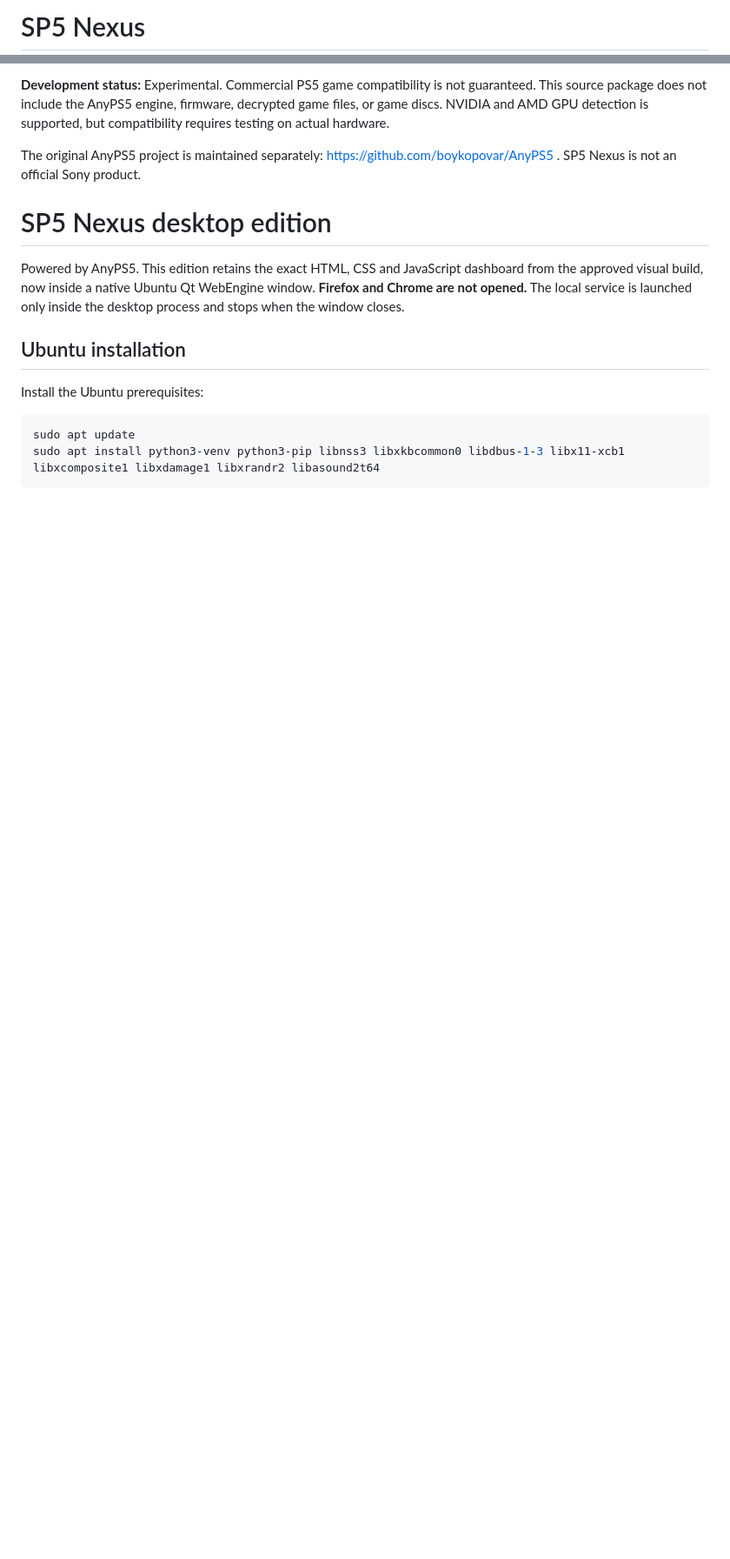
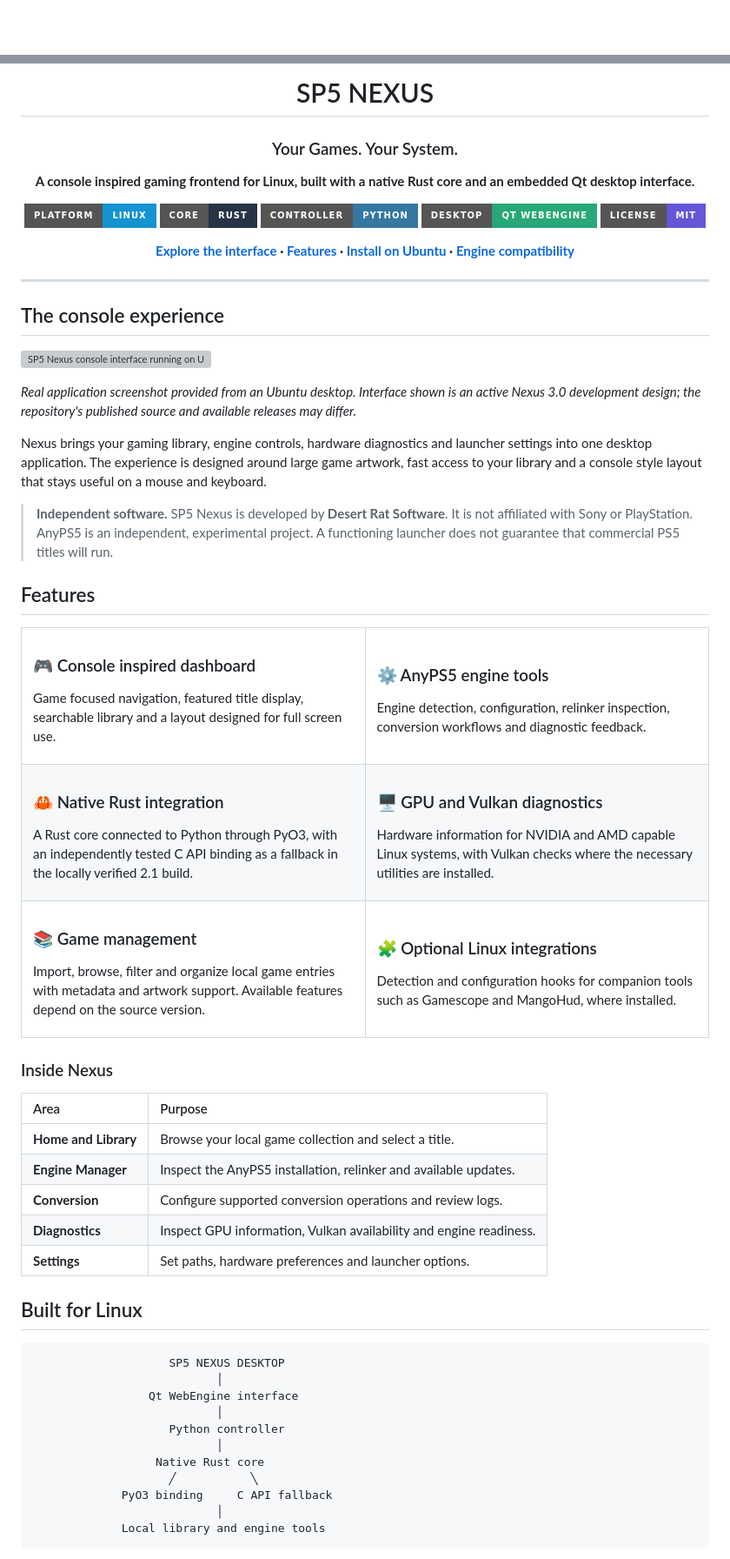
Before and after one commit to evelynsystems/SP5-Nexus, a Markdown page: README.md, 2 parts joined by grey strips. Shown at 87% size. Rendered like a GitHub page; badges without logos; blank space fills up the shorter version; grey boxes are pictures that could not be loaded.

````diff
--- a/README.md
+++ b/README.md
@@ -1,2 +1,2 @@
-# SP5 Nexus
+<div align="center">
 
@@ -4,18 +4,63 @@ Linux desktop launcher for the experimental AnyPS5 engine. **Powered by AnyPS5**
 
-**Development status:** Experimental. Commercial PS5 game compatibility is not guaranteed. This source package does not include the AnyPS5 engine, firmware, decrypted game files, or game discs. NVIDIA and AMD GPU detection is supported, but compatibility requires testing on actual hardware.
+# SP5 NEXUS
 
-The original AnyPS5 project is maintained separately: https://github.com/boykopovar/AnyPS5 . SP5 Nexus is not an official Sony product.
+### Your Games. Your System.
 
-# SP5 Nexus desktop edition
+**A console inspired gaming frontend for Linux, built with a native Rust core and an embedded Qt desktop interface.**
 
-Powered by AnyPS5. This edition retains the exact HTML, CSS and JavaScript dashboard from the approved visual build, now inside a native Ubuntu Qt WebEngine window. **Firefox and Chrome are not opened.** The local service is launched only inside the desktop process and stops when the window closes.
+[![Linux](https://img.shields.io/badge/Platform-Linux-1693D1?style=for-the-badge&logo=linux&logoColor=white)](https://github.com/evelynsystems/SP5-Nexus)
+[![Rust](https://img.shields.io/badge/Core-Rust-263445?style=for-the-badge&logo=rust&logoColor=white)](https://www.rust-lang.org/)
+[![Python](https://img.shields.io/badge/Controller-Python-3478A2?style=for-the-badge&logo=python&logoColor=white)](https://www.python.org/)
+[![Qt](https://img.shields.io/badge/Desktop-Qt%20WebEngine-28A879?style=for-the-badge&logo=qt&logoColor=white)](https://www.qt.io/)
+[![License](https://img.shields.io/badge/License-MIT-6556D8?style=for-the-badge)](LICENSE)
 
-## Ubuntu installation
+**[Explore the interface](#the-console-experience) · [Features](#features) · [Install on Ubuntu](#installation) · [Engine compatibility](#anyps5-and-compatibility)**
 
-Install the Ubuntu prerequisites:
+</div>
 
-```bash
-sudo apt update
-sudo apt install python3-venv python3-pip libnss3 libxkbcommon0 libdbus-1-3 libx11-xcb1 libxcomposite1 libxdamage1 libxrandr2 libasound2t64
+---
+
+## The console experience
+
+![SP5 Nexus console interface running on Ubuntu](docs/assets/nexus-home.png)
+
+*Real application screenshot provided from an Ubuntu desktop. Interface shown is an active Nexus 3.0 development design; the repository's published source and available releases may differ.*
+
+Nexus brings your gaming library, engine controls, hardware diagnostics and launcher settings into one desktop application. The experience is designed around large game artwork, fast access to your library and a console style layout that stays useful on a mouse and keyboard.
+
+> **Independent software.** SP5 Nexus is developed by **Desert Rat Software**. It is not affiliated with Sony or PlayStation. AnyPS5 is an independent, experimental project. A functioning launcher does not guarantee that commercial PS5 titles will run.
+
+## Features
+
+<table>
+<tr><td width="50%" valign="top"><h3>🎮 Console inspired dashboard</h3><p>Game focused navigation, featured title display, searchable library and a layout designed for full screen use.</p></td><td width="50%" valign="top"><h3>⚙️ AnyPS5 engine tools</h3><p>Engine detection, configuration, relinker inspection, conversion workflows and diagnostic feedback.</p></td></tr>
+<tr><td valign="top"><h3>🦀 Native Rust integration</h3><p>A Rust core connected to Python through PyO3, with an independently tested C API binding as a fallback in the locally verified 2.1 build.</p></td><td valign="top"><h3>🖥️ GPU and Vulkan diagnostics</h3><p>Hardware information for NVIDIA and AMD capable Linux systems, with Vulkan checks where the necessary utilities are installed.</p></td></tr>
+<tr><td valign="top"><h3>📚 Game management</h3><p>Import, browse, filter and organize local game entries with metadata and artwork support. Available features depend on the source version.</p></td><td valign="top"><h3>🧩 Optional Linux integrations</h3><p>Detection and configuration hooks for companion tools such as Gamescope and MangoHud, where installed.</p></td></tr>
+</table>
+
+### Inside Nexus
+
+| Area | Purpose |
+| :--- | :--- |
+| **Home and Library** | Browse your local game collection and select a title. |
+| **Engine Manager** | Inspect the AnyPS5 installation, relinker and available updates. |
+| **Conversion** | Configure supported conversion operations and review logs. |
+| **Diagnostics** | Inspect GPU information, Vulkan availability and engine readiness. |
+| **Settings** | Set paths, hardware preferences and launcher options. |
+
+## Built for Linux
+
+```text
+                    SP5 NEXUS DESKTOP
+                           │
+                 Qt WebEngine interface
+                           │
+                    Python controller
+                           │
+                  Native Rust core
+                    ╱           ╲
+             PyO3 binding     C API fallback
+                           │
+             Local library and engine tools
 ```
 
````
Also changed, not shown: other parts of README.md (+42 -36 lines).
